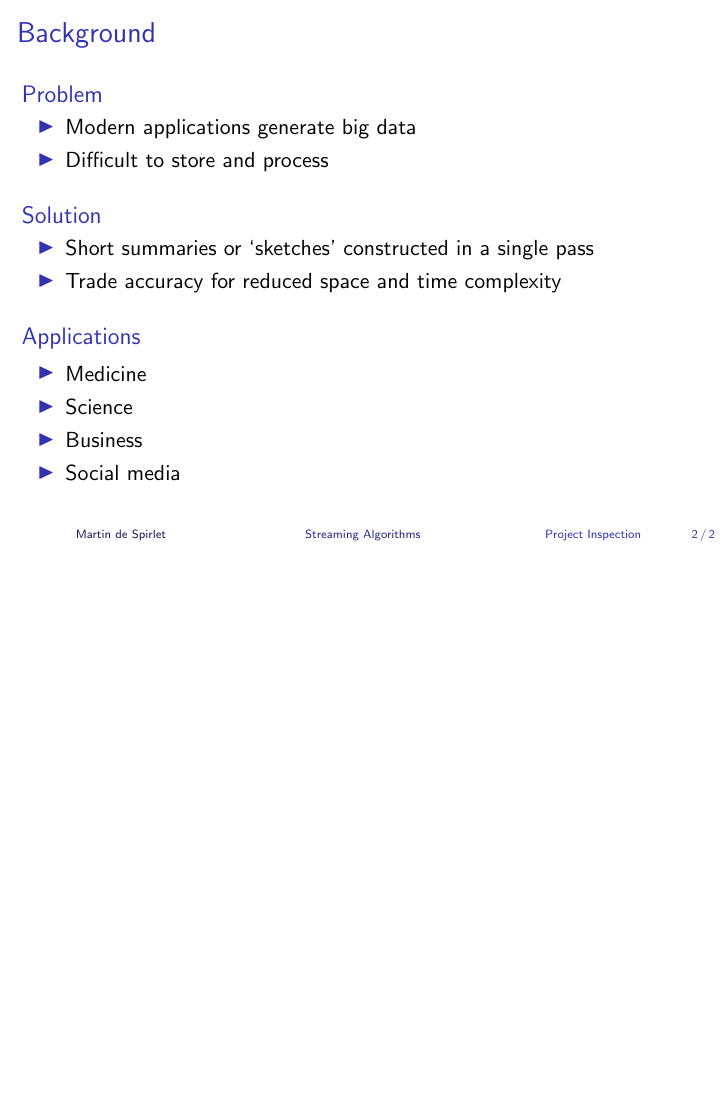
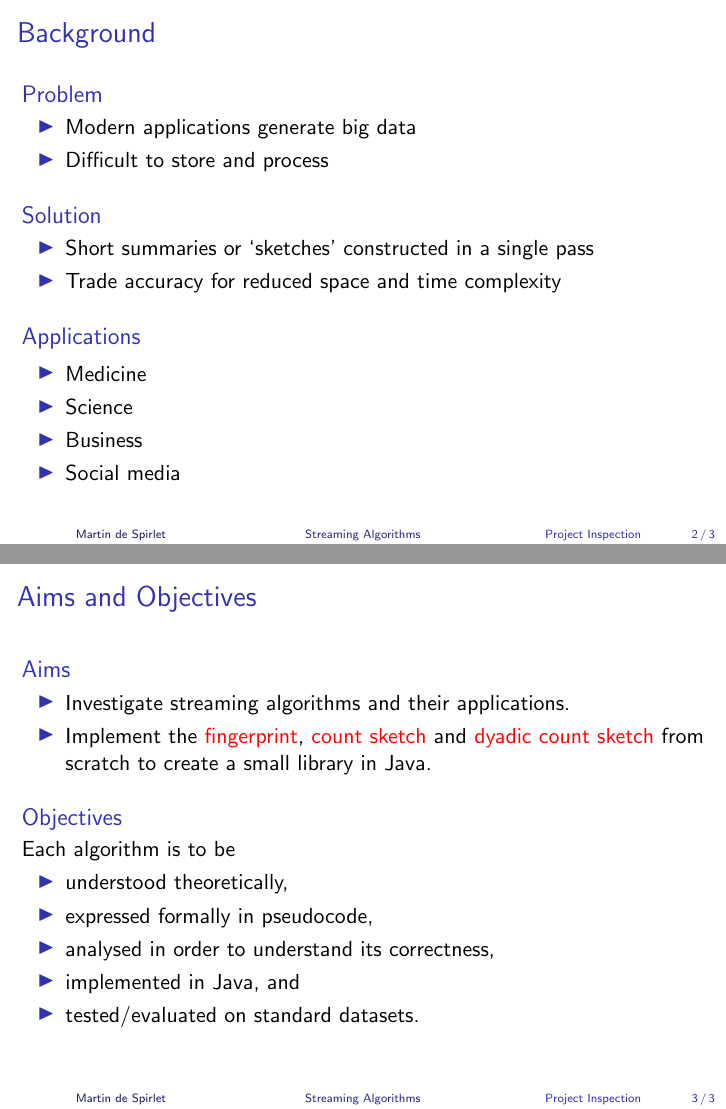
Before and after one commit to martindes01/msc-project, LaTeX slides (docs/inspection/inspection.tex): page 2 of 2 before the commit and pages 2 and 3 of 3 after it, the two joined at a grey line, the shorter picture padded with empty space. Compiled offline with pdfLaTeX.

Commit message:
Add aims and objectives to inspection
- Add a frame for the project aims and objectives.

```diff
--- a/docs/inspection/inspection.tex
+++ b/docs/inspection/inspection.tex
@@ -47,4 +47,28 @@
   \end{block}
 \end{frame}
 
+\section{Aims and Objectives}
+
+\begin{frame}
+  \frametitle{Aims and Objectives}
+
+  \begin{block}{Aims}
+    \begin{itemize}
+      \item Investigate streaming algorithms and their applications.
+      \item Implement the \alert{fingerprint}, \alert{count sketch} and \alert{dyadic count sketch} from scratch to create a small library in Java.
+    \end{itemize}
+  \end{block}
+
+  \begin{block}{Objectives}
+    Each algorithm is to be
+    \begin{itemize}
+      \item understood theoretically,
+      \item expressed formally in pseudocode,
+      \item analysed in order to understand its correctness,
+      \item implemented in Java, and
+      \item tested/evaluated on standard datasets.
+    \end{itemize}
+  \end{block}
+\end{frame}
+
 \end{document}
```
